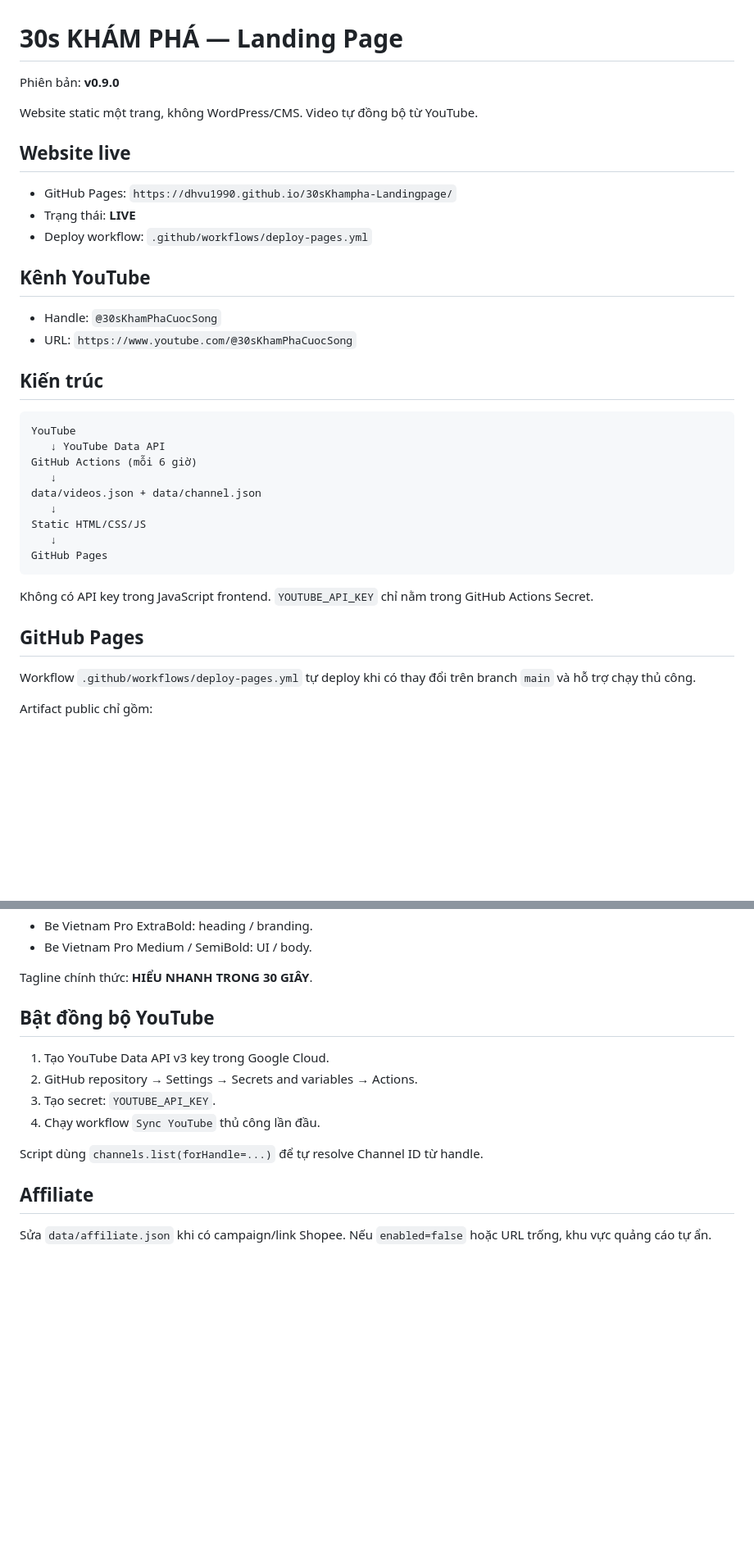
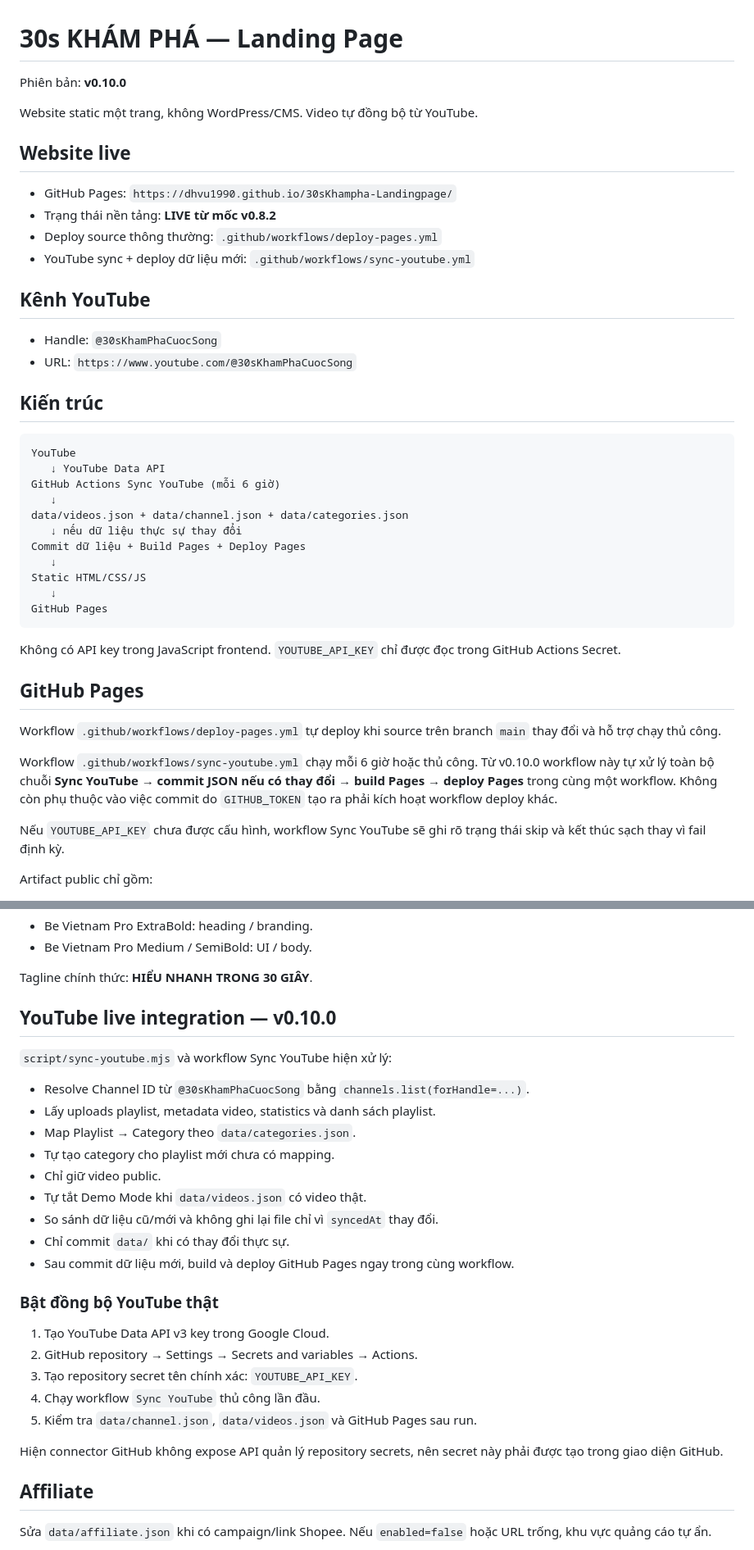
Before and after one commit to dhvu1990/30sKhampha-Landingpage, a Markdown page: README.md, 2 parts joined by grey strips. Shown at 82% size. Rendered like a GitHub page; blank space fills up the shorter version.

Commit message:
v0.10.0 document YouTube live integration

````diff
--- a/README.md
+++ b/README.md
@@ -1,14 +1,15 @@
 # 30s KHÁM PHÁ — Landing Page
 
-Phiên bản: **v0.9.0**
+Phiên bản: **v0.10.0**
 
 Website static một trang, không WordPress/CMS. Video tự đồng bộ từ YouTube.
 
 ## Website live
 
 - GitHub Pages: `https://dhvu1990.github.io/30sKhampha-Landingpage/`
-- Trạng thái: **LIVE**
-- Deploy workflow: `.github/workflows/deploy-pages.yml`
+- Trạng thái nền tảng: **LIVE từ mốc v0.8.2**
+- Deploy source thông thường: `.github/workflows/deploy-pages.yml`
+- YouTube sync + deploy dữ liệu mới: `.github/workflows/sync-youtube.yml`
 
 ## Kênh YouTube
 
@@ -20,20 +21,26 @@ Website static một trang, không WordPress/CMS. Video tự đồng bộ từ Y
 ```text
 YouTube
    ↓ YouTube Data API
-GitHub Actions (mỗi 6 giờ)
+GitHub Actions Sync YouTube (mỗi 6 giờ)
    ↓
-data/videos.json + data/channel.json
+data/videos.json + data/channel.json + data/categories.json
+   ↓ nếu dữ liệu thực sự thay đổi
+Commit dữ liệu + Build Pages + Deploy Pages
    ↓
 Static HTML/CSS/JS
    ↓
 GitHub Pages
 ```
 
-Không có API key trong JavaScript frontend. `YOUTUBE_API_KEY` chỉ nằm trong GitHub Actions Secret.
+Không có API key trong JavaScript frontend. `YOUTUBE_API_KEY` chỉ được đọc trong GitHub Actions Secret.
 
 ## GitHub Pages
 
-Workflow `.github/workflows/deploy-pages.yml` tự deploy khi có thay đổi trên branch `main` và hỗ trợ chạy thủ công.
+Workflow `.github/workflows/deploy-pages.yml` tự deploy khi source trên branch `main` thay đổi và hỗ trợ chạy thủ công.
+
+Workflow `.github/workflows/sync-youtube.yml` chạy mỗi 6 giờ hoặc thủ công. Từ v0.10.0 workflow này tự xử lý toàn bộ chuỗi **Sync YouTube → commit JSON nếu có thay đổi → build Pages → deploy Pages** trong cùng một workflow. Không còn phụ thuộc vào việc commit do `GITHUB_TOKEN` tạo ra phải kích hoạt workflow deploy khác.
+
+Nếu `YOUTUBE_API_KEY` chưa được cấu hình, workflow Sync YouTube sẽ ghi rõ trạng thái skip và kết thúc sạch thay vì fail định kỳ.
 
 Artifact public chỉ gồm:
 - `index.html`
@@ -102,14 +111,29 @@ Typography:
 
 Tagline chính thức: **HIỂU NHANH TRONG 30 GIÂY**.
 
-## Bật đồng bộ YouTube
+## YouTube live integration — v0.10.0
+
+`script/sync-youtube.mjs` và workflow Sync YouTube hiện xử lý:
+
+- Resolve Channel ID từ `@30sKhamPhaCuocSong` bằng `channels.list(forHandle=...)`.
+- Lấy uploads playlist, metadata video, statistics và danh sách playlist.
+- Map Playlist → Category theo `data/categories.json`.
+- Tự tạo category cho playlist mới chưa có mapping.
+- Chỉ giữ video public.
+- Tự tắt Demo Mode khi `data/videos.json` có video thật.
+- So sánh dữ liệu cũ/mới và không ghi lại file chỉ vì `syncedAt` thay đổi.
+- Chỉ commit `data/` khi có thay đổi thực sự.
+- Sau commit dữ liệu mới, build và deploy GitHub Pages ngay trong cùng workflow.
+
+### Bật đồng bộ YouTube thật
 
 1. Tạo YouTube Data API v3 key trong Google Cloud.
 2. GitHub repository → Settings → Secrets and variables → Actions.
-3. Tạo secret: `YOUTUBE_API_KEY`.
+3. Tạo repository secret tên chính xác: `YOUTUBE_API_KEY`.
 4. Chạy workflow `Sync YouTube` thủ công lần đầu.
+5. Kiểm tra `data/channel.json`, `data/videos.json` và GitHub Pages sau run.
 
-Script dùng `channels.list(forHandle=...)` để tự resolve Channel ID từ handle.
+Hiện connector GitHub không expose API quản lý repository secrets, nên secret này phải được tạo trong giao diện GitHub.
 
 ## Affiliate
 
````
Also changed, not shown: other parts of README.md (+7 -3 lines).
